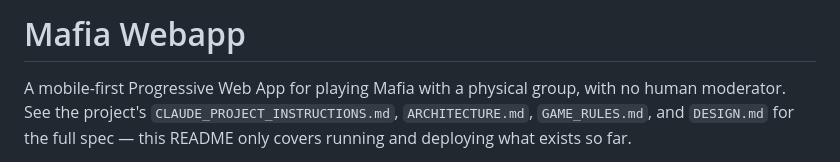
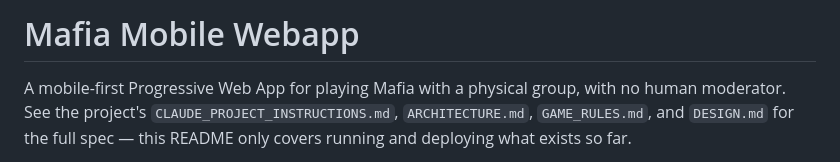
Before and after one commit to besandeep21/mafia, a Markdown page: README.md, the part around the change. Rendered like a GitHub page.

```diff
--- a/README.md
+++ b/README.md
@@ -1,4 +1,4 @@
-# Mafia Webapp
+# Mafia Mobile Webapp
 
 A mobile-first Progressive Web App for playing Mafia with a physical
 group, with no human moderator. See the project's `CLAUDE_PROJECT_INSTRUCTIONS.md`,
```
